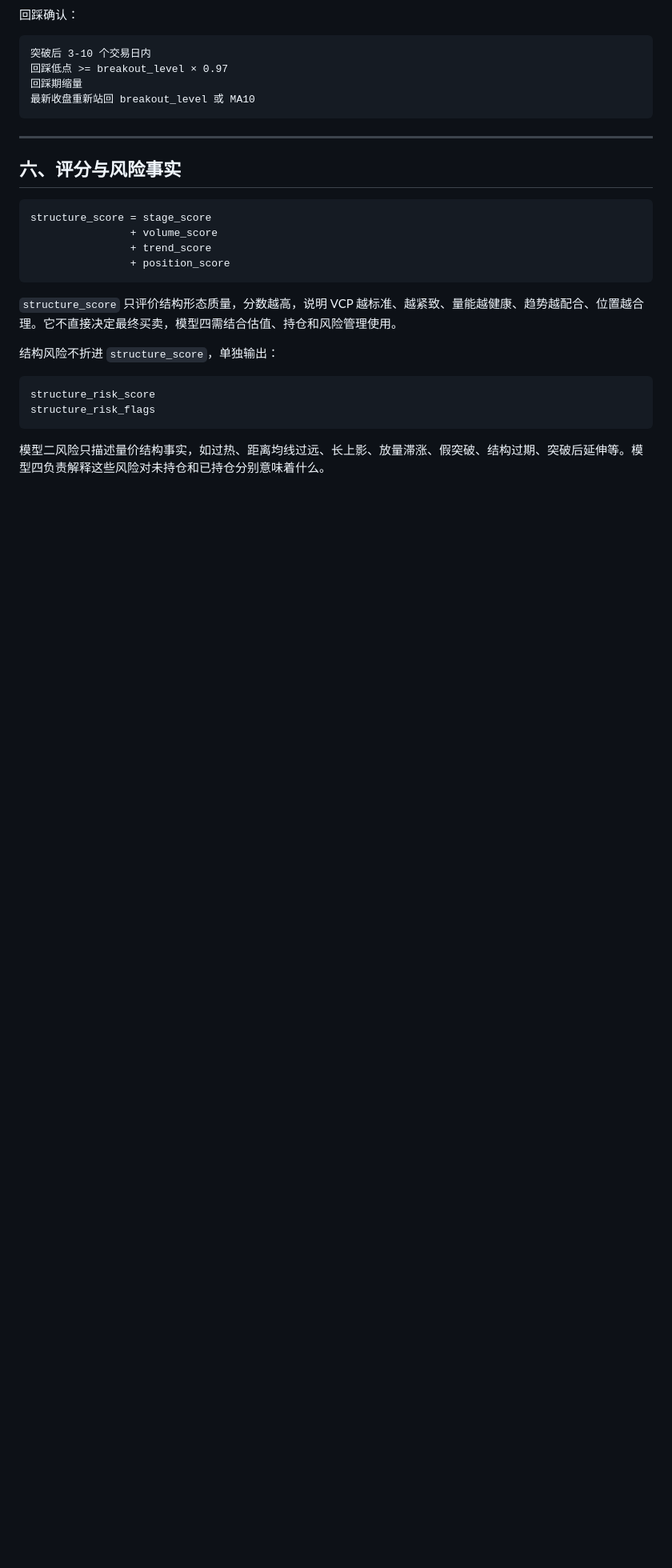
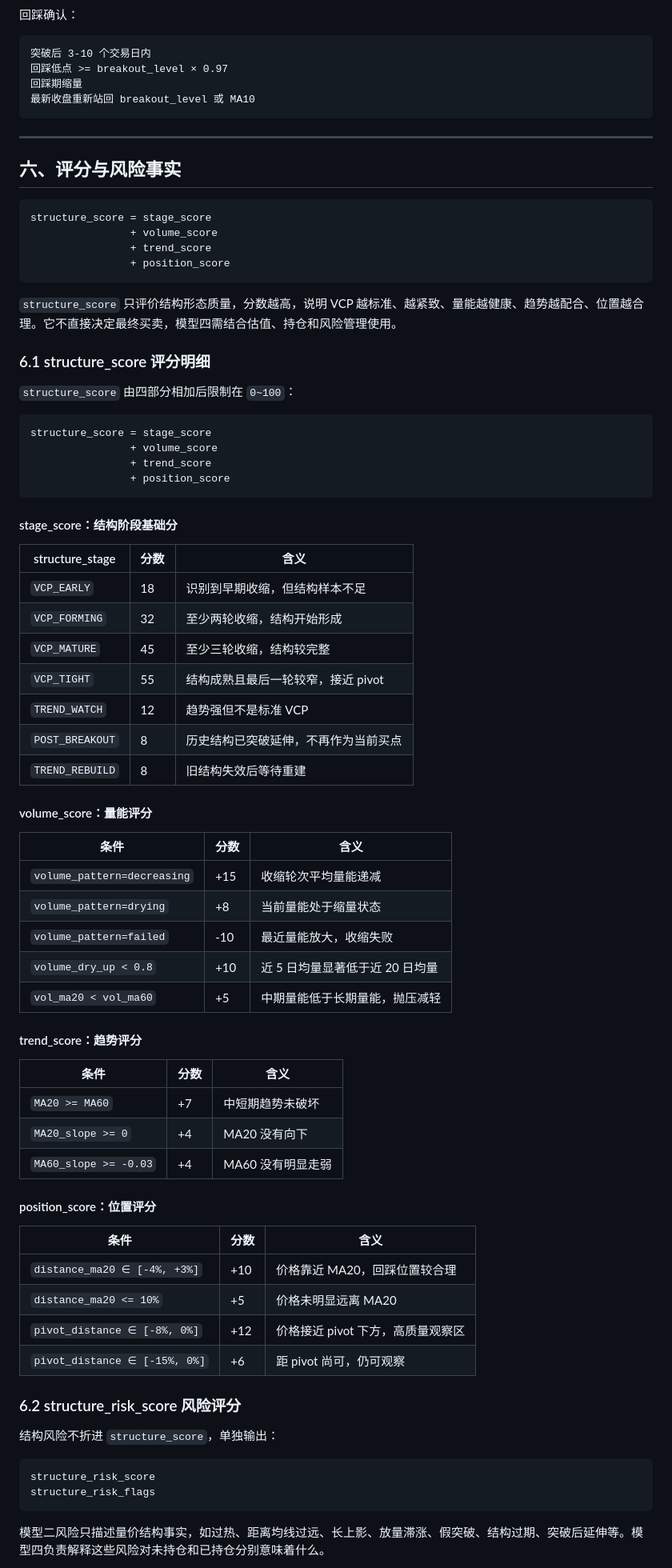
Before and after one commit to neilnee/huaxin-quant, a Markdown page: instructions/02-quant.md, the part around one of its changes. Shown at 80% size. Drawn GitHub-style; blank space fills up the shorter version.

Commit message:
docs: document quant scoring rules

````diff
--- a/instructions/02-quant.md
+++ b/instructions/02-quant.md
@@ -624,6 +624,58 @@ structure_score = stage_score
 
 `structure_score` 只评价结构形态质量，分数越高，说明 VCP 越标准、越紧致、量能越健康、趋势越配合、位置越合理。它不直接决定最终买卖，模型四需结合估值、持仓和风险管理使用。
 
+### 6.1 structure_score 评分明细
+
+`structure_score` 由四部分相加后限制在 `0~100`：
+
+```text
+structure_score = stage_score
+                + volume_score
+                + trend_score
+                + position_score
+```
+
+#### stage_score：结构阶段基础分
+
+| structure_stage | 分数 | 含义 |
+|-----------------|------|------|
+| `VCP_EARLY` | 18 | 识别到早期收缩，但结构样本不足 |
+| `VCP_FORMING` | 32 | 至少两轮收缩，结构开始形成 |
+| `VCP_MATURE` | 45 | 至少三轮收缩，结构较完整 |
+| `VCP_TIGHT` | 55 | 结构成熟且最后一轮较窄，接近 pivot |
+| `TREND_WATCH` | 12 | 趋势强但不是标准 VCP |
+| `POST_BREAKOUT` | 8 | 历史结构已突破延伸，不再作为当前买点 |
+| `TREND_REBUILD` | 8 | 旧结构失效后等待重建 |
+
+#### volume_score：量能评分
+
+| 条件 | 分数 | 含义 |
+|------|------|------|
+| `volume_pattern=decreasing` | +15 | 收缩轮次平均量能递减 |
+| `volume_pattern=drying` | +8 | 当前量能处于缩量状态 |
+| `volume_pattern=failed` | -10 | 最近量能放大，收缩失败 |
+| `volume_dry_up < 0.8` | +10 | 近 5 日均量显著低于近 20 日均量 |
+| `vol_ma20 < vol_ma60` | +5 | 中期量能低于长期量能，抛压减轻 |
+
+#### trend_score：趋势评分
+
+| 条件 | 分数 | 含义 |
+|------|------|------|
+| `MA20 >= MA60` | +7 | 中短期趋势未破坏 |
+| `MA20_slope >= 0` | +4 | MA20 没有向下 |
+| `MA60_slope >= -0.03` | +4 | MA60 没有明显走弱 |
+
+#### position_score：位置评分
+
+| 条件 | 分数 | 含义 |
+|------|------|------|
+| `distance_ma20 ∈ [-4%, +3%]` | +10 | 价格靠近 MA20，回踩位置较合理 |
+| `distance_ma20 <= 10%` | +5 | 价格未明显远离 MA20 |
+| `pivot_distance ∈ [-8%, 0%]` | +12 | 价格接近 pivot 下方，高质量观察区 |
+| `pivot_distance ∈ [-15%, 0%]` | +6 | 距 pivot 尚可，仍可观察 |
+
+### 6.2 structure_risk_score 风险评分
+
 结构风险不折进 `structure_score`，单独输出：
 
 ```text
````
Also changed, not shown: other parts of instructions/02-quant.md (+38 -0 lines), DESIGN.md (+2 -0 lines).
